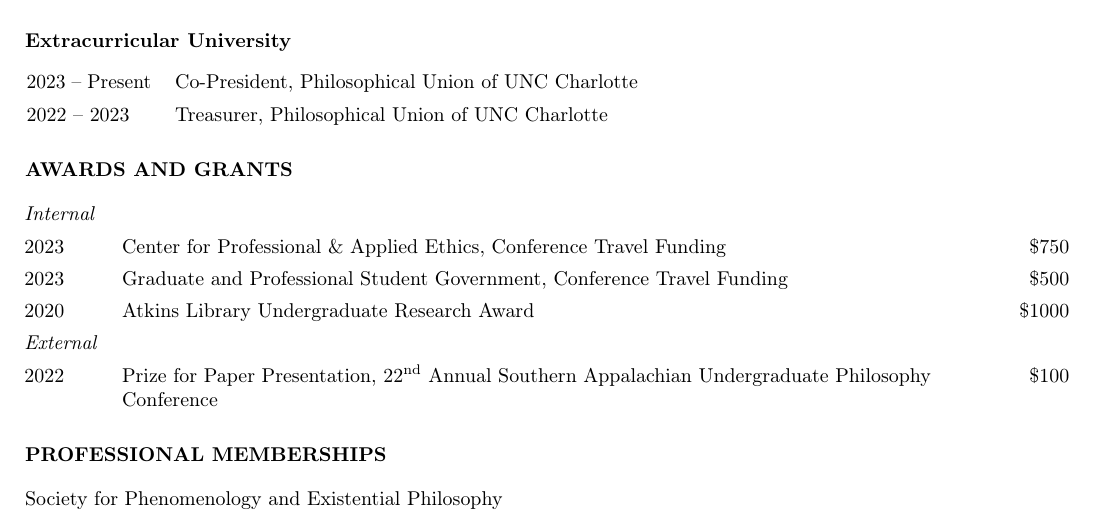
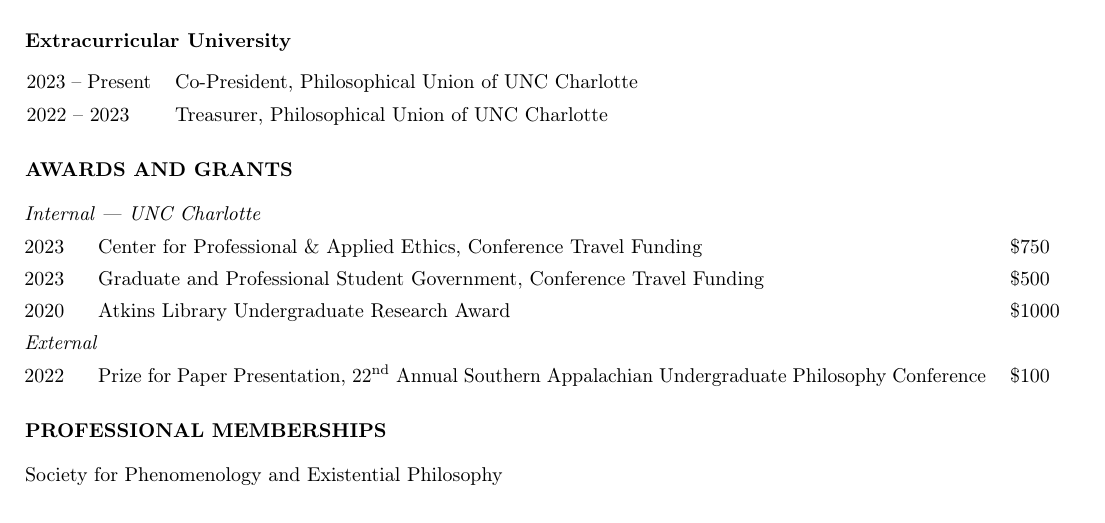
Before and after one commit to nicholasosaka/cv, a LaTeX CV (cv.tex): part of page 2 of 2, cut so that both start at the same text. Compiled offline with pdfLaTeX.

Commit message:
Update tabularx tables

```diff
--- a/cv.tex
+++ b/cv.tex
@@ -163,11 +163,10 @@
 
 \hspace{-0.85em}
 \begin{tabularx}{1.014\textwidth}{
-     >{\raggedright\arraybackslash}p{3.7em}
+     >{\raggedright\arraybackslash}p{2.5em}
      >{\raggedright\arraybackslash\hsize=1.875\hsize\linewidth=\hsize}X
-     >{\raggedleft\arraybackslash\hsize=0.125\hsize\linewidth=\hsize}X }
-
-    \textit{Internal}\\
+     >{\raggedright\arraybackslash\hsize=0.125\hsize\linewidth=\hsize}X }
+    \multicolumn{2}{l}{\textit{Internal \textemdash{} UNC Charlotte}}\\
     2023 & Center for Professional \& Applied Ethics, Conference Travel Funding & \$750\\
     2023 & Graduate and Professional Student Government, Conference Travel Funding & \$500\\
     2020 & Atkins Library Undergraduate Research Award & \$1000\\
```
